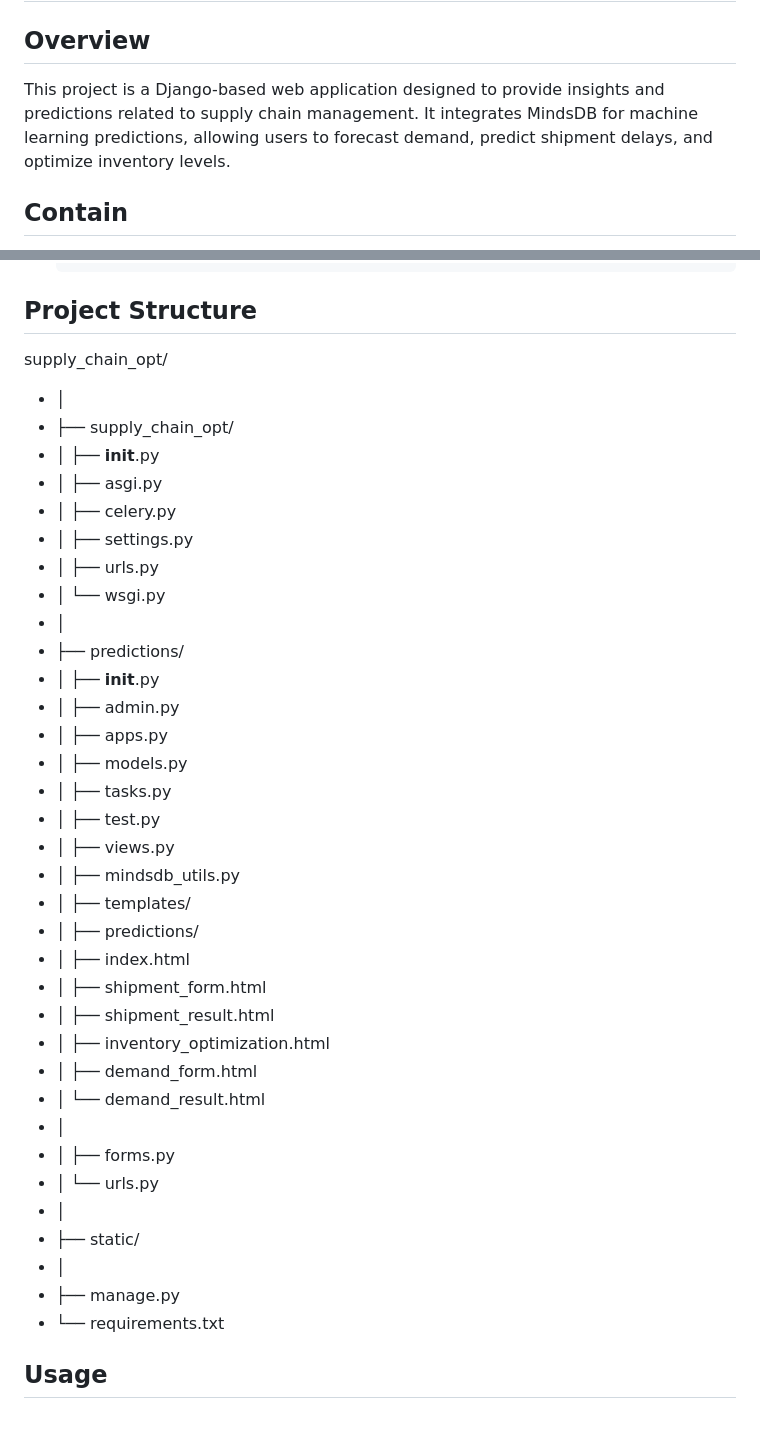
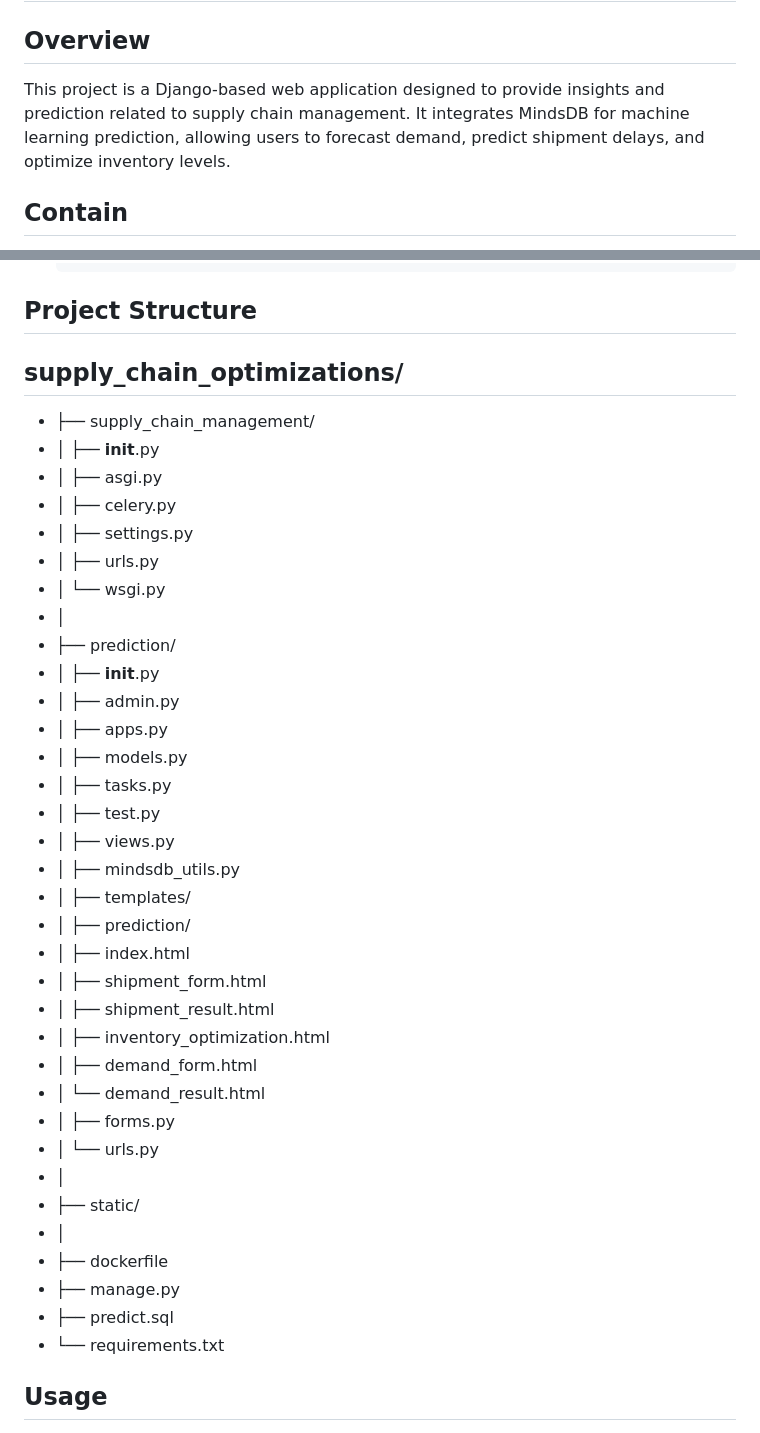
Before and after one commit to rupacesigdel/Supply_Chain_optimizations, a Markdown page: README.md, 2 parts joined by grey strips. Drawn GitHub-style.

```diff
--- a/README.md
+++ b/README.md
@@ -2,7 +2,7 @@
 # Supply Chain Optimization Dashboard
 
 ## Overview
-This project is a Django-based web application designed to provide insights and predictions related to supply chain management. It integrates MindsDB for machine learning predictions, allowing users to forecast demand, predict shipment delays, and optimize inventory levels.
+This project is a Django-based web application designed to provide insights and prediction related to supply chain management. It integrates MindsDB for machine learning prediction, allowing users to forecast demand, predict shipment delays, and optimize inventory levels.
 
 ## Contain
 
@@ -74,9 +74,9 @@ This project is a Django-based web application designed to provide insights and
 
 
 ## Project Structure
-supply_chain_opt/
-- │
-- ├── supply_chain_opt/
+supply_chain_optimizations/
+-
+- ├── supply_chain_management/
 - │   ├── __init__.py
 - │   ├── asgi.py
 - │   ├── celery.py
@@ -84,7 +84,7 @@ supply_chain_opt/
 - │   ├── urls.py
 - │   └── wsgi.py
 - │
-- ├── predictions/
+- ├── prediction/
 - │   ├── __init__.py
 - │   ├── admin.py
 - │   ├── apps.py
@@ -94,20 +94,21 @@ supply_chain_opt/
 - │   ├── views.py
 - │   ├── mindsdb_utils.py
 - │   ├── templates/
-- │     ├── predictions/
+- │     ├── prediction/
 - │        ├── index.html
 - │        ├── shipment_form.html
 - │        ├── shipment_result.html
 - │        ├── inventory_optimization.html
 - │        ├── demand_form.html
 - │        └── demand_result.html
-- │
 - │   ├── forms.py
 - │   └── urls.py
 - │
 - ├── static/
 - │
+- ├── dockerfile
 - ├── manage.py
+- ├── predict.sql
 - └── requirements.txt
 
 
```
